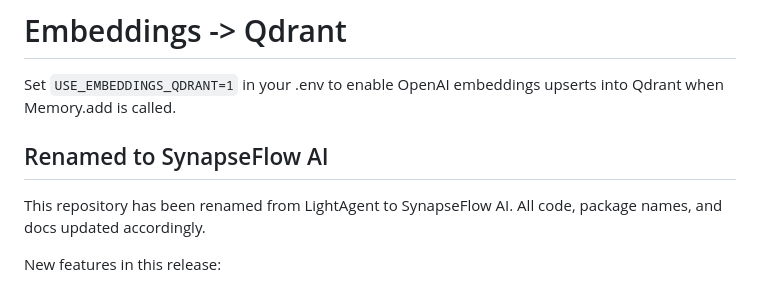
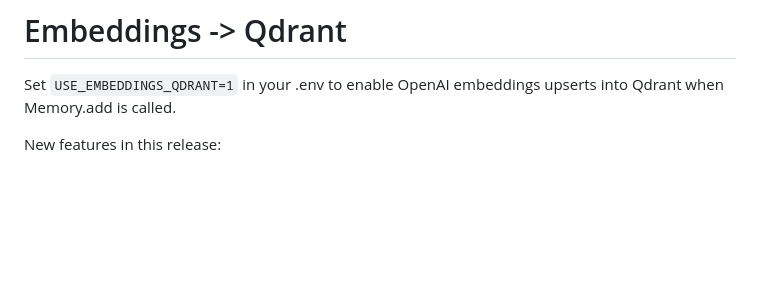
Before and after one commit to Jyothireddy-pula/SynapseFlow-AI, a Markdown page: README.md, the part around the change. GitHub-like rendering; blank space fills up the shorter version.

Commit message:
Remove renaming note from README
Removed the section about repository renaming.

```diff
--- a/README.md
+++ b/README.md
@@ -76,10 +76,6 @@ Pick one and I will implement it directly into the zip.
 Set `USE_EMBEDDINGS_QDRANT=1` in your .env to enable OpenAI embeddings upserts into Qdrant when Memory.add is called.
 
 
-
-## Renamed to SynapseFlow AI
-This repository has been renamed from LightAgent to SynapseFlow AI. All code, package names, and docs updated accordingly.
-
 New features in this release:
 - Frontend with auth and SSE streaming UX
 - Embeddings->Qdrant end-to-end
```
